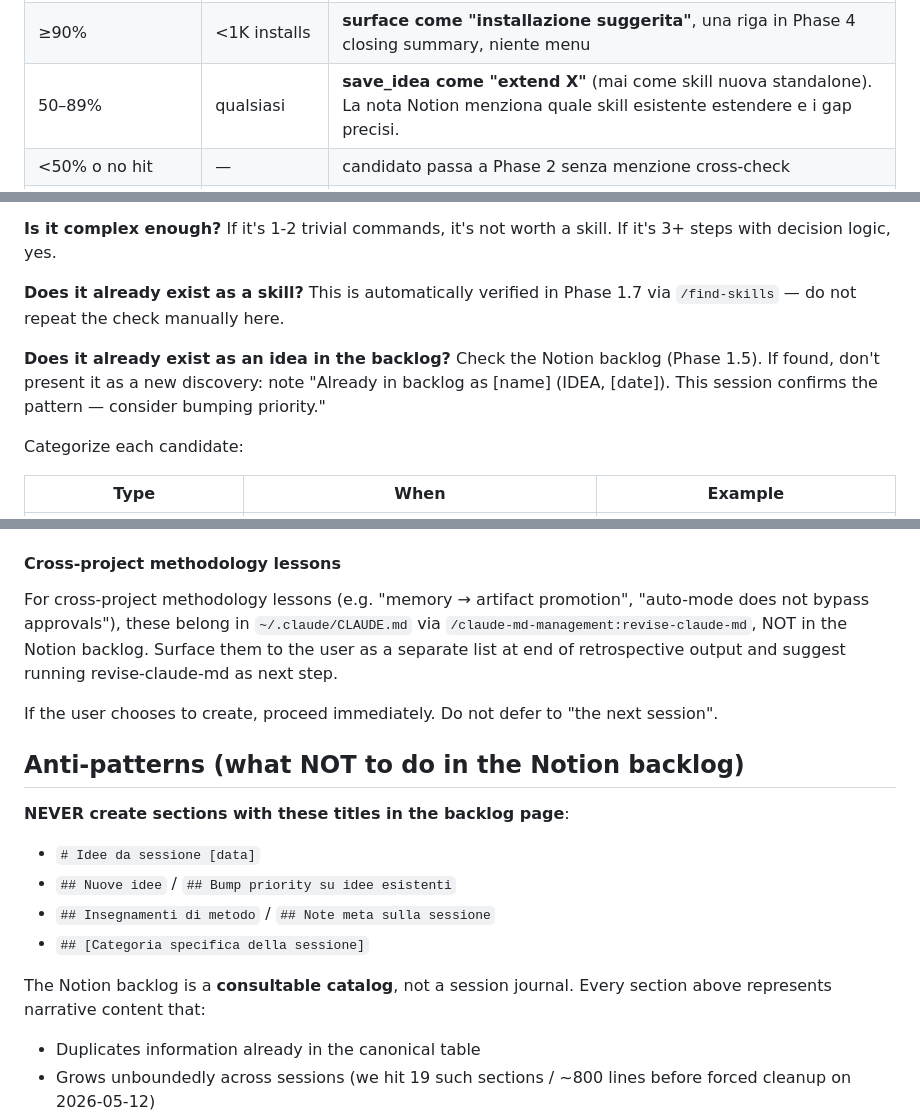
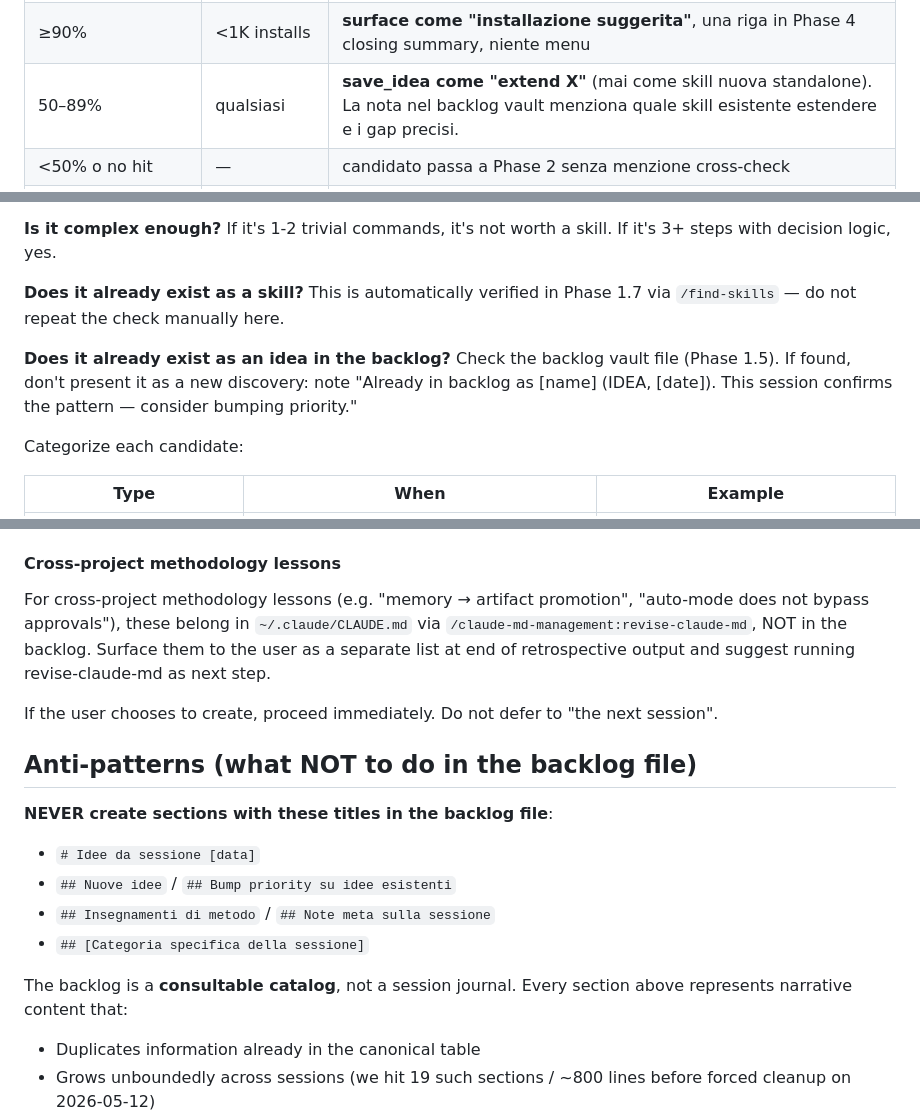
Before and after one commit to glodyfimpa/claude-skills, a Markdown page: session-retrospective/SKILL.md, 3 parts joined by grey strips. GitHub-like rendering.

```diff
--- a/session-retrospective/SKILL.md
+++ b/session-retrospective/SKILL.md
@@ -79,7 +94,7 @@ The command returns a list of `owner/repo@skill` hits with install counts. If ou
 |----------|-----------|-------------------|
 | ≥90% | ≥1K installs | **discard silently** — non menzionare al utente, candidato non passa a Phase 2 |
 | ≥90% | <1K installs | **surface come "installazione suggerita"**, una riga in Phase 4 closing summary, niente menu |
-| 50–89% | qualsiasi | **save_idea come "extend X"** (mai come skill nuova standalone). La nota Notion menziona quale skill esistente estendere e i gap precisi. |
+| 50–89% | qualsiasi | **save_idea come "extend X"** (mai come skill nuova standalone). La nota nel backlog vault menziona quale skill esistente estendere e i gap precisi. |
 | <50% o no hit | — | candidato passa a Phase 2 senza menzione cross-check |
 | Name match con dominio diverso | — | surface ambiguità con AskUserQuestion a 2 opzioni: (a) nuova skill separata, (b) estendi esistente includendo il nuovo dominio. Non decidere autonomamente. |
 
@@ -95,7 +110,7 @@ For each sequence or pattern that passed the previous phases, evaluate:
 
 **Does it already exist as a skill?** This is automatically verified in Phase 1.7 via `/find-skills` — do not repeat the check manually here.
 
-**Does it already exist as an idea in the backlog?** Check the Notion backlog (Phase 1.5). If found, don't present it as a new discovery: note "Already in backlog as [name] (IDEA, [date]). This session confirms the pattern — consider bumping priority."
+**Does it already exist as an idea in the backlog?** Check the backlog vault file (Phase 1.5). If found, don't present it as a new discovery: note "Already in backlog as [name] (IDEA, [date]). This session confirms the pattern — consider bumping priority."
 
 Categorize each candidate:
 
@@ -170,19 +186,19 @@ A fine Phase 4, riporta in narrativa (NON AskUserQuestion):
 
 #### Cross-project methodology lessons
 
-For cross-project methodology lessons (e.g. "memory → artifact promotion", "auto-mode does not bypass approvals"), these belong in `~/.claude/CLAUDE.md` via `/claude-md-management:revise-claude-md`, NOT in the Notion backlog. Surface them to the user as a separate list at end of retrospective output and suggest running revise-claude-md as next step.
+For cross-project methodology lessons (e.g. "memory → artifact promotion", "auto-mode does not bypass approvals"), these belong in `~/.claude/CLAUDE.md` via `/claude-md-management:revise-claude-md`, NOT in the backlog. Surface them to the user as a separate list at end of retrospective output and suggest running revise-claude-md as next step.
 
 If the user chooses to create, proceed immediately. Do not defer to "the next session".
 
-## Anti-patterns (what NOT to do in the Notion backlog)
+## Anti-patterns (what NOT to do in the backlog file)
 
-**NEVER create sections with these titles in the backlog page**:
+**NEVER create sections with these titles in the backlog file**:
 - `# Idee da sessione [data]`
 - `## Nuove idee` / `## Bump priority su idee esistenti`
 - `## Insegnamenti di metodo` / `## Note meta sulla sessione`
 - `## [Categoria specifica della sessione]`
 
-The Notion backlog is a **consultable catalog**, not a session journal. Every section above represents narrative content that:
+The backlog is a **consultable catalog**, not a session journal. Every section above represents narrative content that:
 - Duplicates information already in the canonical table
 - Grows unboundedly across sessions (we hit 19 such sections / ~800 lines before forced cleanup on 2026-05-12)
 - Makes future cross-check (Phase 1.5) impossible because the model cannot find repetitions inside narrative blocks
```
Also changed, not shown: other parts of session-retrospective/SKILL.md (+28 -12 lines), 1 other file.
